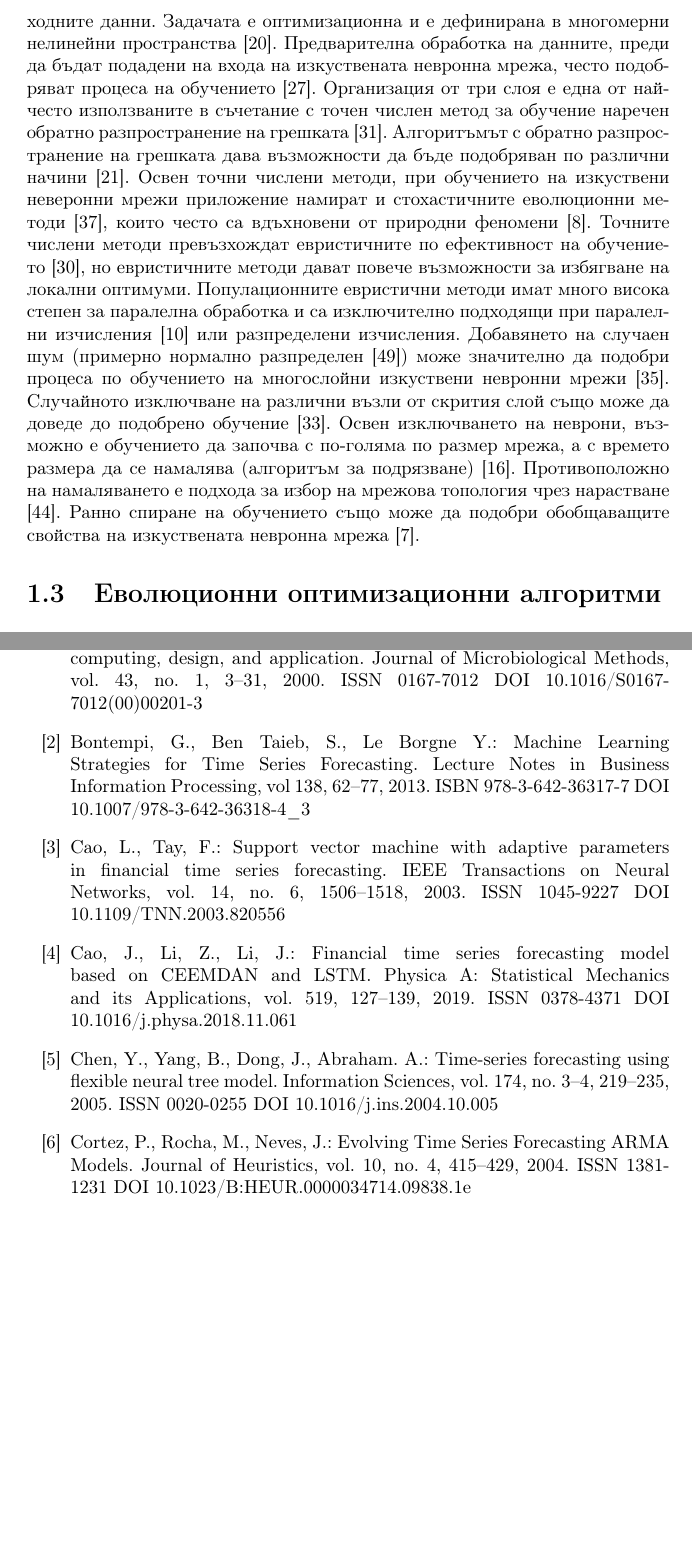
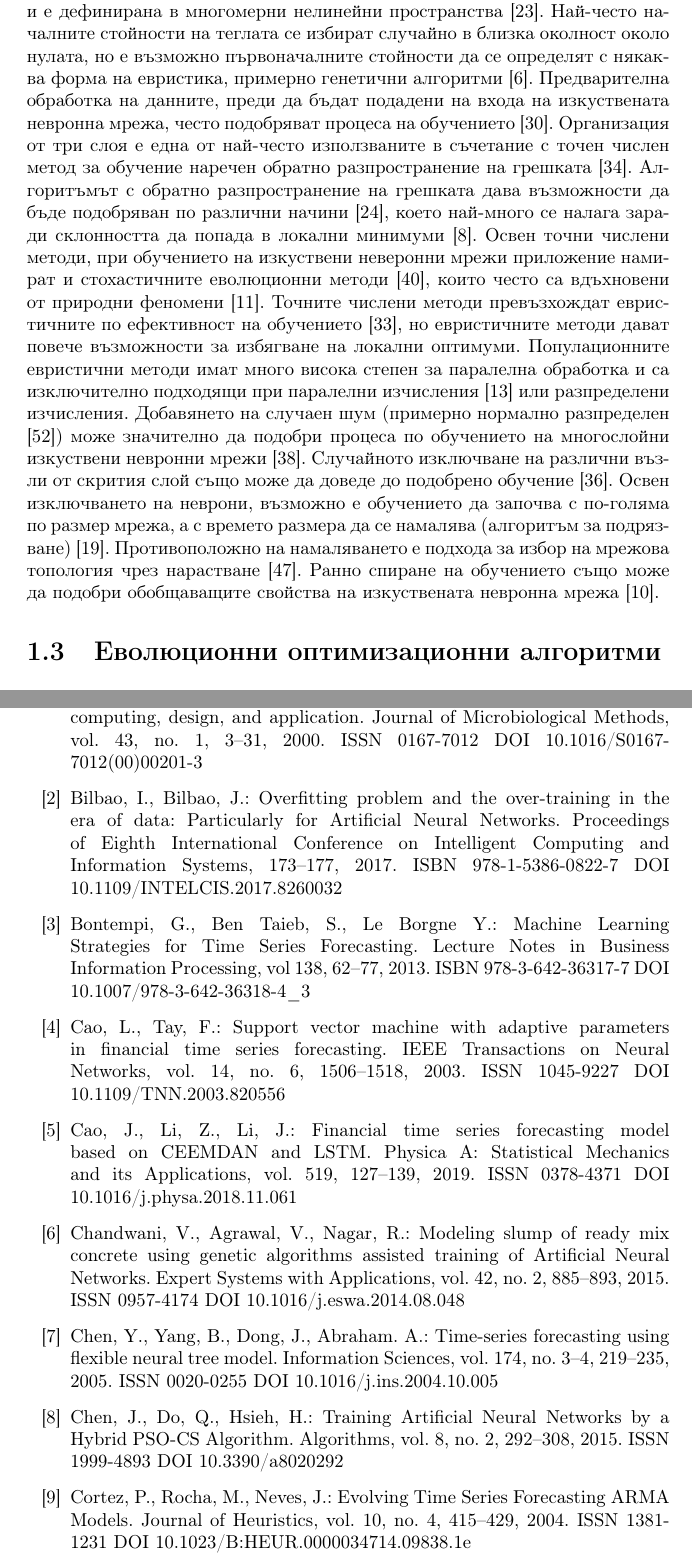
Before and after one commit to Coding-Sunday-Sofia/IICT-BAS-Petar-Tomov-PhD, a LaTeX thesis (thesis.tex, which reads chapters/chapter01.tex, chapters/references.tex): two parts of pages 18 and 44 of 49, joined at a grey line, cut so that both start at the same text, the shorter picture padded with empty space. Compiled offline with pdfLaTeX.

Commit message:
Three more references were added.

```diff
--- a/chapters/chapter01.tex
+++ b/chapters/chapter01.tex
@@ -6,7 +6,7 @@
 
 \section{Обучение на изкуствени невронни мрежи}
 
-Най-разпространеният вид изкуствени неверонни мрежи е многослойният перцептрон. Структурата им е под формата на насочен тегловен граф, който може да има различни конфигурации \cite{da-Silva-01}. Организацията е на слоеве \cite{Jain-02}, като най-често всички възли между два съседни слоя са пълно свързани по между си. Пълната свързаност между слоевете понякога се нарушава с цел по ефективно обучение \cite{Mocanu-01}. Този тип мрежи се използват за решаването на задачи в които са налични тренировъчни примери. Такъв тип обучение е известно като обучение с учител. Целта на изкуствената невронна мрежа е по входно-изходните двойки тренировъчни примери да формира функционална зависимост. Този механизъм на работа прави многослойните перцептрони идеални за решаване на задачи за класификация \cite{Kubat-01} или прогнозиране \cite{Basheer-01}. Процесът на самото обучение се състои в намирането на такива стойности за теглата в графа, че изкуствената невронна мрежа максимално добре да онагледява зависимостта между дходните данни и изходните данни. Задачата е оптимизационна и е дефинирана в многомерни нелинейни пространства \cite{Kingston-01}. Предварителна обработка на данните, преди да бъдат подадени на входа на изкуствената невронна мрежа, често подобряват процеса на обучението \cite{Nawi-01}. Организация от три слоя е една от най-често използваните в съчетание с точен числен метод за обучение наречен обратно разпространение на грешката \cite{Pomerleau-01}. Алгоритъмът с обратно разпространение на грешката дава възможности да бъде подобряван по различни начини \cite{Kollias-01}. Освен точни числени методи, при обучението на изкуствени неверонни мрежи приложение намират и стохастичните еволюционни методи \cite{Slowik-01}, които често са вдъхновени от природни феномени \cite{Cui-01}. Точните числени методи превъзхождат евристичните по ефективност на обучението \cite{Piotrowski-01}, но евристичните методи дават повече възможности за избягване на локални оптимуми. Популационните евристични методи имат много висока степен за паралелна обработка и са изключително подходящи при паралелни изчисления \cite{Ding-01} или разпределени изчисления. Добавянето на случаен шум (примерно нормално разпределен \cite{Zur-01}) може значително да подобри процеса по обучението на многослойни изкуствени невронни мрежи \cite{Sietsma-01}. Случайното изключване на различни възли от скрития слой също може да доведе до подобрено обучение \cite{Sequin-01}. Освен изключването на неврони, възможно е обучението да започва с по-голяма по размер мрежа, а с времето размера да се намалява (алгоритъм за подрязване) \cite{Karnin-01}. Противоположно на намаляването е подхода за избор на мрежова топология чрез нарастване \cite{Yao-01}. Ранно спиране на обучението също може да подобри обобщаващите свойства на изкуствената невронна мрежа \cite{Coulibaly-01}.
+Най-разпространеният вид изкуствени неверонни мрежи е многослойният перцептрон. Структурата им е под формата на насочен тегловен граф, който може да има различни конфигурации \cite{da-Silva-01}. Организацията е на слоеве \cite{Jain-02}, като най-често всички възли между два съседни слоя са пълно свързани по между си. Пълната свързаност между слоевете понякога се нарушава с цел по-ефективно обучение \cite{Mocanu-01}. Този тип мрежи се използват за решаването на задачи в които са налични тренировъчни примери. Такъв тип обучение е известно като обучение с учител. Целта на изкуствената невронна мрежа е по входно-изходните двойки тренировъчни примери да формира функционална зависимост. Този механизъм на работа прави многослойните перцептрони идеални за решаване на задачи за класификация \cite{Kubat-01} или прогнозиране \cite{Basheer-01}. Процесът на самото обучение се състои в намирането на такива стойности за теглата в графа, че изкуствената невронна мрежа максимално добре да онагледява зависимостта между входните данни и изходните данни, без това да доведе до пренапасване (overfitting) \cite{Bilbao-01}. Задачата е оптимизационна и е дефинирана в многомерни нелинейни пространства \cite{Kingston-01}. Най-често началните стойности на теглата се избират случайно в близка околност около нулата, но е възможно първоначалните стойности да се определят с някаква форма на евристика, примерно генетични алгоритми \cite{Chandwani-01}. Предварителна обработка на данните, преди да бъдат подадени на входа на изкуствената невронна мрежа, често подобряват процеса на обучението \cite{Nawi-01}. Организация от три слоя е една от най-често използваните в съчетание с точен числен метод за обучение наречен обратно разпространение на грешката \cite{Pomerleau-01}. Алгоритъмът с обратно разпространение на грешката дава възможности да бъде подобряван по различни начини \cite{Kollias-01}, което най-много се налага заради склонността да попада в локални минимуми \cite{Chen-02}. Освен точни числени методи, при обучението на изкуствени неверонни мрежи приложение намират и стохастичните еволюционни методи \cite{Slowik-01}, които често са вдъхновени от природни феномени \cite{Cui-01}. Точните числени методи превъзхождат евристичните по ефективност на обучението \cite{Piotrowski-01}, но евристичните методи дават повече възможности за избягване на локални оптимуми. Популационните евристични методи имат много висока степен за паралелна обработка и са изключително подходящи при паралелни изчисления \cite{Ding-01} или разпределени изчисления. Добавянето на случаен шум (примерно нормално разпределен \cite{Zur-01}) може значително да подобри процеса по обучението на многослойни изкуствени невронни мрежи \cite{Sietsma-01}. Случайното изключване на различни възли от скрития слой също може да доведе до подобрено обучение \cite{Sequin-01}. Освен изключването на неврони, възможно е обучението да започва с по-голяма по размер мрежа, а с времето размера да се намалява (алгоритъм за подрязване) \cite{Karnin-01}. Противоположно на намаляването е подхода за избор на мрежова топология чрез нарастване \cite{Yao-01}. Ранно спиране на обучението също може да подобри обобщаващите свойства на изкуствената невронна мрежа \cite{Coulibaly-01}.
 
 \section{Еволюционни оптимизационни алгоритми}
 
--- a/chapters/references.tex
+++ b/chapters/references.tex
@@ -5,13 +5,19 @@
 
 \bibitem{Basheer-01} Basheer, I., Hajmeer, M.: Artificial neural networks: fundamentals, computing, design, and application. Journal of Microbiological Methods, vol. 43, no. 1, 3--31, 2000. ISSN 0167-7012 DOI 10.1016/S0167-7012(00)00201-3
 
+\bibitem{Bilbao-01} Bilbao, I., Bilbao, J.: Overfitting problem and the over-training in the era of data: Particularly for Artificial Neural Networks. Proceedings of Eighth International Conference on Intelligent Computing and Information Systems, 173--177, 2017. ISBN 978-1-5386-0822-7 DOI 10.1109/INTELCIS.2017.8260032
+
 \bibitem{Bontempi-01} Bontempi, G., Ben Taieb, S., Le Borgne Y.: Machine Learning Strategies for Time Series Forecasting. Lecture Notes in Business Information Processing, vol 138, 62--77, 2013. ISBN 978-3-642-36317-7 DOI 10.1007/978-3-642-36318-4\_3
 
 \bibitem{Cao-01} Cao, L., Tay, F.: Support vector machine with adaptive parameters in financial time series forecasting. IEEE Transactions on Neural Networks, vol. 14, no. 6, 1506--1518, 2003. ISSN 1045-9227 DOI 10.1109/TNN.2003.820556
 
 \bibitem{Cao-02} Cao, J., Li, Z., Li, J.: Financial time series forecasting model based on CEEMDAN and LSTM. Physica A: Statistical Mechanics and its Applications, vol. 519, 127--139, 2019. ISSN 0378-4371 DOI 10.1016/j.physa.2018.11.061
 
+\bibitem{Chandwani-01} Chandwani, V., Agrawal, V., Nagar, R.: Modeling slump of ready mix concrete using genetic algorithms assisted training of Artificial Neural Networks. Expert Systems with Applications, vol. 42, no. 2, 885--893, 2015. ISSN 0957-4174 DOI 10.1016/j.eswa.2014.08.048
+
 \bibitem{Chen-01} Chen, Y., Yang, B., Dong, J., Abraham. A.: Time-series forecasting using flexible neural tree model. Information Sciences, vol. 174, no. 3--4, 219--235, 2005. ISSN 0020-0255 DOI 10.1016/j.ins.2004.10.005
+
+\bibitem{Chen-02} Chen, J., Do, Q., Hsieh, H.: Training Artificial Neural Networks by a Hybrid PSO-CS Algorithm. Algorithms, vol. 8, no. 2, 292--308, 2015. ISSN 1999-4893 DOI 10.3390/a8020292
 
 \bibitem{Cortez-01} Cortez, P., Rocha, M., Neves, J.: Evolving Time Series Forecasting ARMA Models. Journal of Heuristics, vol. 10, no. 4, 415--429, 2004. ISSN 1381-1231 DOI 10.1023/B:HEUR.0000034714.09838.1e
 
```
